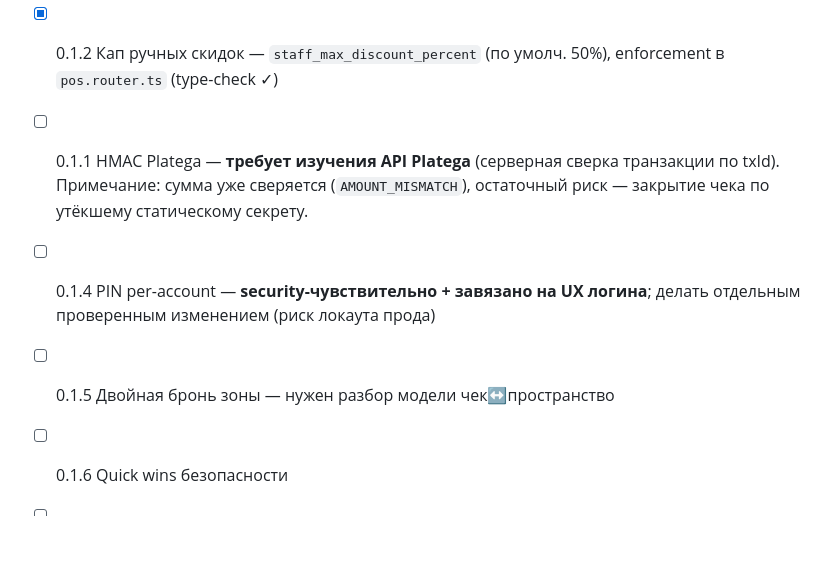
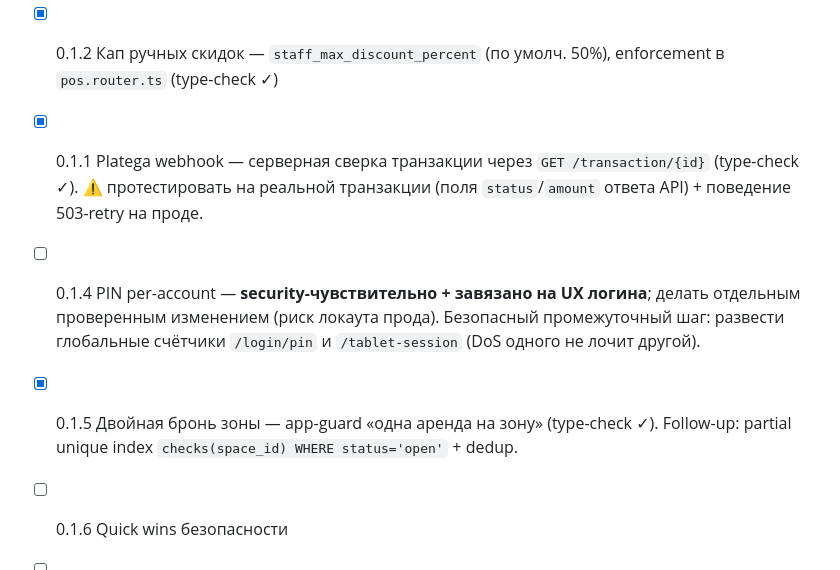
Before and after one commit to superkai-sdk1/Titan-HUB, a Markdown page: docs/audit/PLAN-PRODUCTION-SAAS.md, the part around the change. Drawn GitHub-style; blank space fills up the shorter version.

Commit message:
docs(audit): отметить Platega + бронь зоны выполненными в плане
Co-Authored-By: Claude Opus 4.8 (1M context) <noreply@anthropic.com>

```diff
--- a/docs/audit/PLAN-PRODUCTION-SAAS.md
+++ b/docs/audit/PLAN-PRODUCTION-SAAS.md
@@ -270,9 +270,9 @@ Baseline-миграция (000) ──► Tenant-context (убрать синг
 ## Прогресс Фазы 0
 - [x] 0.1.3 Утечка зарплат — `salary.router.ts`: staff видит только свою оценку (type-check ✓)
 - [x] 0.1.2 Кап ручных скидок — `staff_max_discount_percent` (по умолч. 50%), enforcement в `pos.router.ts` (type-check ✓)
-- [ ] 0.1.1 HMAC Platega — **требует изучения API Platega** (серверная сверка транзакции по txId). Примечание: сумма уже сверяется (`AMOUNT_MISMATCH`), остаточный риск — закрытие чека по утёкшему статическому секрету.
-- [ ] 0.1.4 PIN per-account — **security-чувствительно + завязано на UX логина**; делать отдельным проверенным изменением (риск локаута прода)
-- [ ] 0.1.5 Двойная бронь зоны — нужен разбор модели чек↔пространство
+- [x] 0.1.1 Platega webhook — серверная сверка транзакции через `GET /transaction/{id}` (type-check ✓). ⚠️ протестировать на реальной транзакции (поля `status`/`amount` ответа API) + поведение 503-retry на проде.
+- [ ] 0.1.4 PIN per-account — **security-чувствительно + завязано на UX логина**; делать отдельным проверенным изменением (риск локаута прода). Безопасный промежуточный шаг: развести глобальные счётчики `/login/pin` и `/tablet-session` (DoS одного не лочит другой).
+- [x] 0.1.5 Двойная бронь зоны — app-guard «одна аренда на зону» (type-check ✓). Follow-up: partial unique index `checks(space_id) WHERE status='open'` + dedup.
 - [ ] 0.1.6 Quick wins безопасности
 - [ ] 0.2 Целостность денег/склада
 - [ ] 0.3 Прод-надёжность
```
